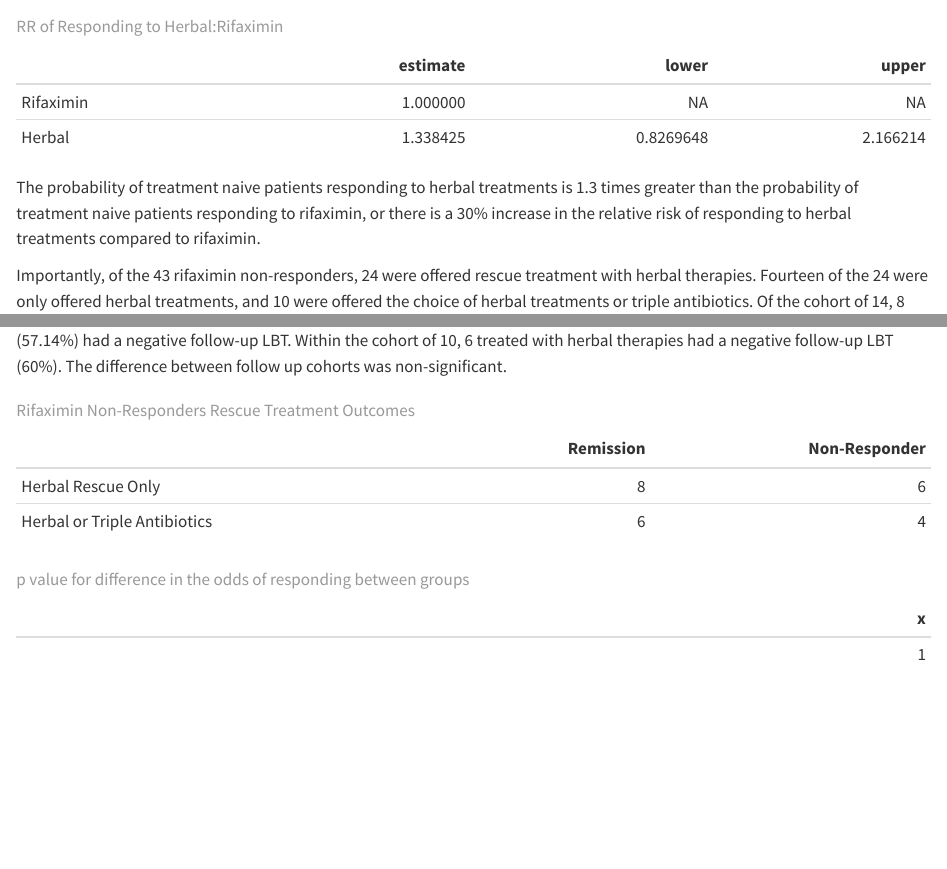
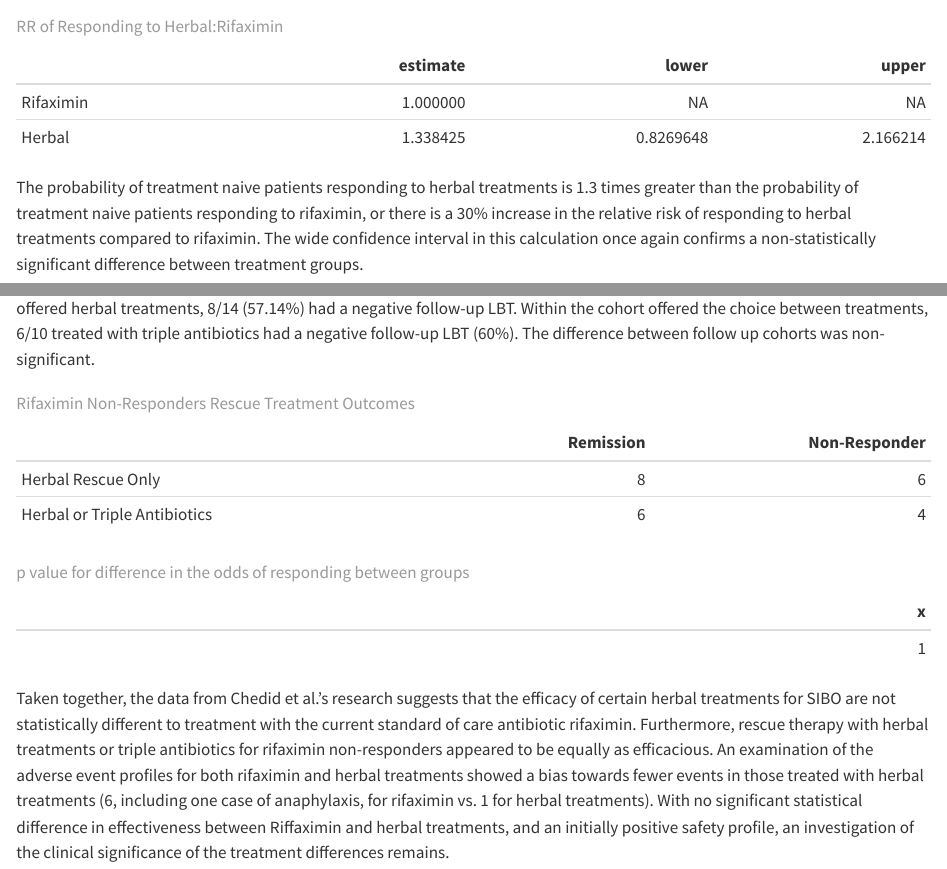
Before and after one commit to R-girl-2000/existential_lettuce, a Quarto document (Rifaximin_Herbal_SIBO.qmd): the page in a window 1100 px wide, from 2130 px down, and a second part further down, joined at a grey line. Rendered offline with R 4.5, knitr and Pandoc in place of Quarto, with nearby package versions.

Commit message:
made some updates to the "discussion", lead up to the next phase of research to investigate and integrate.

````diff
--- a/Rifaximin_Herbal_SIBO.qmd
+++ b/Rifaximin_Herbal_SIBO.qmd
@@ -205,9 +205,9 @@ rr_kable_p <- kable(rr_herb$p.value, caption = "RR of Responding to Herbal:Rifax
 
 ```
 
-The probability of treatment naive patients responding to herbal treatments is 1.3 times greater than the probability of treatment naive patients responding to rifaximin, or there is a 30% increase in the relative risk of responding to herbal treatments compared to rifaximin.
+The probability of treatment naive patients responding to herbal treatments is 1.3 times greater than the probability of treatment naive patients responding to rifaximin, or there is a 30% increase in the relative risk of responding to herbal treatments compared to rifaximin. The wide confidence interval in this calculation once again confirms a non-statistically significant difference between treatment groups.
 
-Importantly, of the 43 rifaximin non-responders, 24 were offered rescue treatment with herbal therapies. Fourteen of the 24 were only offered herbal treatments, and 10 were offered the choice of herbal treatments or triple antibiotics. Of the cohort of 14, 8 (57.14%) had a negative follow-up LBT. Within the cohort of 10, 6 treated with herbal therapies had a negative follow-up LBT (60%). The difference between follow up cohorts was non-significant.
+Importantly, of the 43 rifaximin non-responders, 24 were offered rescue treatment with herbal therapies. Fourteen of the 24 were only offered herbal treatments, and 10 were offered the choice of herbal treatments or triple antibiotics. Of the cohort soley offered herbal treatments, 8/14 (57.14%) had a negative follow-up LBT. Within the cohort offered the choice between treatments, 6/10 treated with triple antibiotics had a negative follow-up LBT (60%). The difference between follow up cohorts was non-significant.
 
 ```{r}
 #| echo: False
@@ -228,3 +228,5 @@ rescue_kable
 rescue_kable_measure
 
 ```
+
+Taken together, the data from Chedid et al.'s research suggests that the efficacy of certain herbal treatments for SIBO are not statistically different to treatment with the current standard of care antibiotic rifaximin. Furthermore, rescue therapy with herbal treatments or triple antibiotics for rifaximin non-responders appeared to be equally as efficacious. An examination of the adverse event profiles for both rifaximin and herbal treatments showed a bias towards fewer events in those treated with herbal treatments (6, including one case of anaphylaxis, for rifaximin vs. 1 for herbal treatments). With no significant statistical difference in effectiveness between Riffaximin and herbal treatments, and an initially positive safety profile, an investigation of the clinical significance of the treatment differences remains.
````
